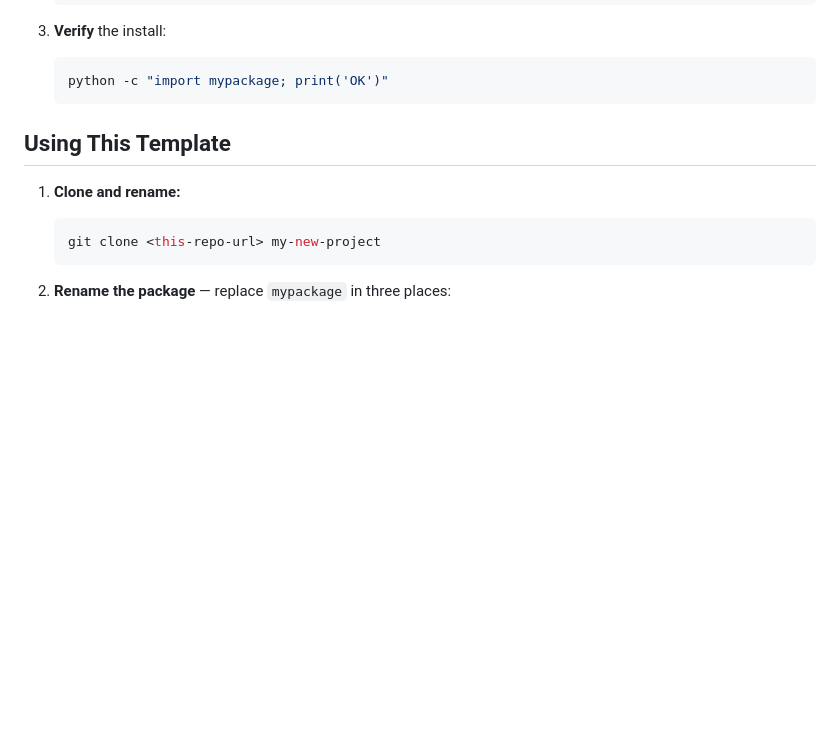
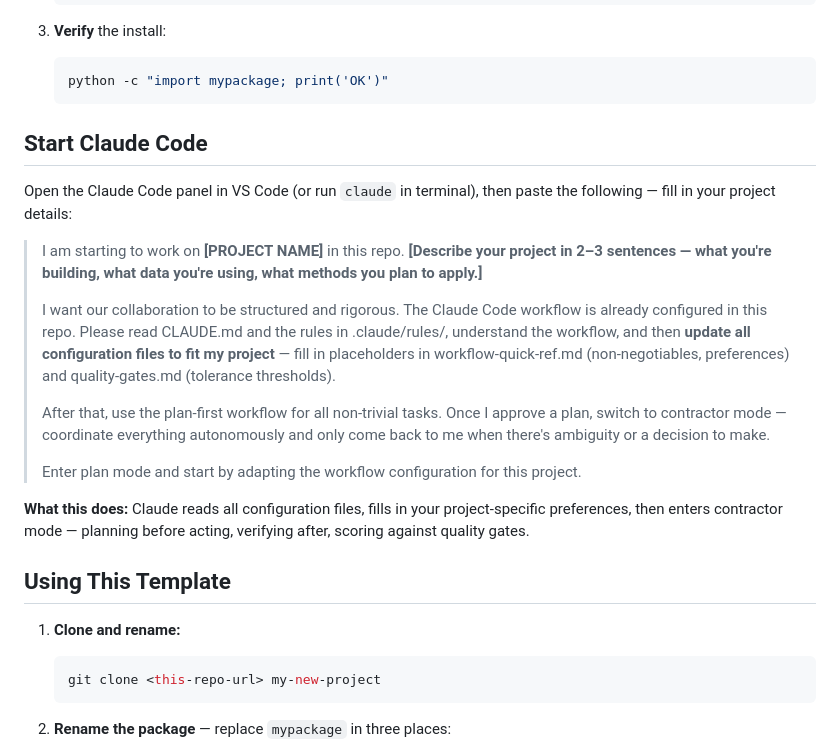
Before and after one commit to jie-wei/my_project, a Markdown page: README.md, the part around the change. Rendered like a GitHub page; blank space fills up the shorter version.

````diff
--- a/README.md
+++ b/README.md
@@ -80,6 +80,20 @@ my-project/
    ```bash
    python -c "import mypackage; print('OK')"
    ```
+
+## Start Claude Code
+
+Open the Claude Code panel in VS Code (or run `claude` in terminal), then paste the following — fill in your project details:
+
+> I am starting to work on **[PROJECT NAME]** in this repo. **[Describe your project in 2–3 sentences — what you're building, what data you're using, what methods you plan to apply.]**
+>
+> I want our collaboration to be structured and rigorous. The Claude Code workflow is already configured in this repo. Please read CLAUDE.md and the rules in .claude/rules/, understand the workflow, and then **update all configuration files to fit my project** — fill in placeholders in workflow-quick-ref.md (non-negotiables, preferences) and quality-gates.md (tolerance thresholds).
+>
+> After that, use the plan-first workflow for all non-trivial tasks. Once I approve a plan, switch to contractor mode — coordinate everything autonomously and only come back to me when there's ambiguity or a decision to make.
+>
+> Enter plan mode and start by adapting the workflow configuration for this project.
+
+**What this does:** Claude reads all configuration files, fills in your project-specific preferences, then enters contractor mode — planning before acting, verifying after, scoring against quality gates.
 
 ## Using This Template
 
````
Also changed, not shown: 2 other files.
